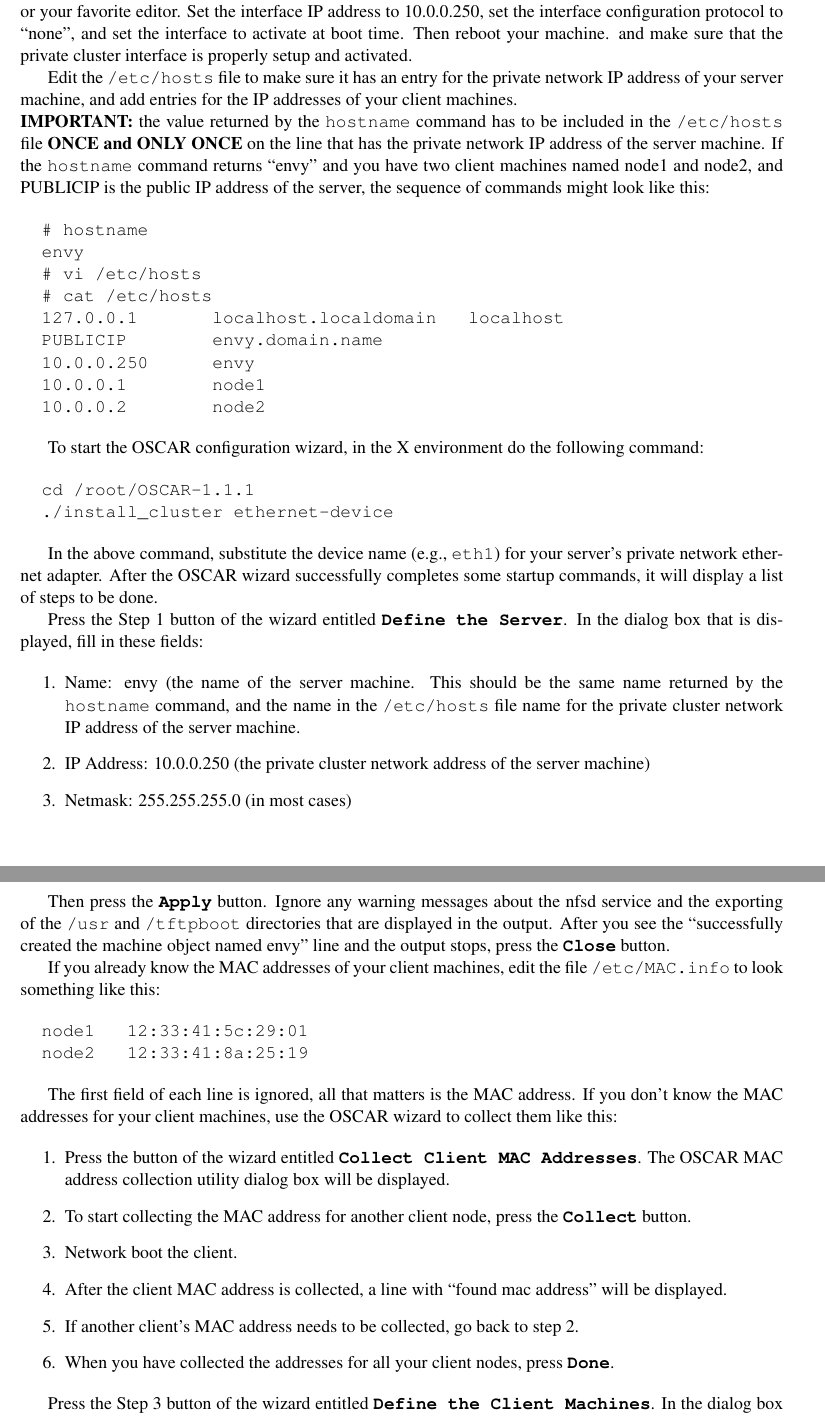
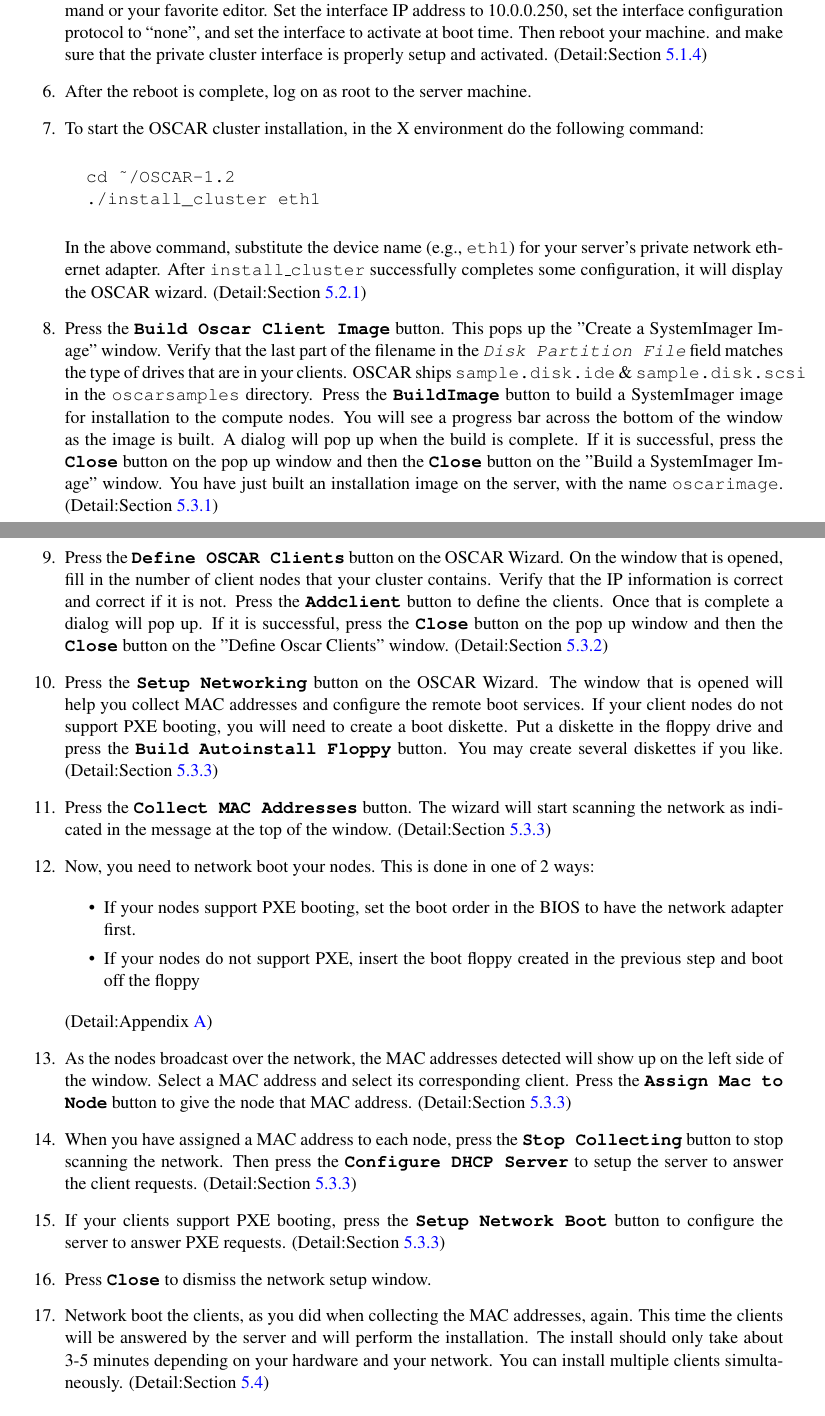
Before and after one commit to oscar-cluster/oscar, a LaTeX document (doc/installation/install.tex, which reads doc/installation/brief.tex): two parts of pages 6 and 7 of 51 before the commit and two parts of pages 6 and 7 of 52 after it, joined at a grey line, cut so that both start at the same text. Compiled offline with pdfLaTeX.

Commit message:
Updates to quick install section.
git-svn-id: http://svn.oscar.openclustergroup.org/oscar/trunk@113 18f9d06c-6ae2-0310-8438-938a554feff9

Former-commit-id: 72c08b0d32125616b3ab4375b0abff1e4f7a4e2d [formerly a54e726c98218f459c96a8b12d5907787f7f4850]
Former-commit-id: 633d406caa9d85497f2a438b1a63c38e0a6ff40f

```diff
--- a/doc/installation/brief.tex
+++ b/doc/installation/brief.tex
@@ -75,2 +85 @@
 
-Configure the second (private) cluster network adapter using the linux
@@ -77,52 +92,95 @@
+\item Configure the second (private) cluster network adapter using the linux
 \cmd{/usr/sbin/netcfg} command or your favorite editor. Set the interface
 IP address to 10.0.0.250, set the interface configuration protocol
 to ``none'', and set the interface to activate at boot time.
 Then reboot your machine. and make sure that the private cluster
 interface is properly setup and activated.
+(Detail:Section \ref{det:serveradapter})
 
-%%\subsubsection{Edit \file{/etc/hosts}}
+\item After the reboot is complete, log on as root to the server
+machine.
 
-Edit the \file{/etc/hosts} file to make sure it has an entry for
-the private network IP address of your server machine, and add entries
-for the IP addresses of your client machines.
-
-\noindent{\bf IMPORTANT:} the value returned by the \cmd{hostname}
-command has to be included in the \file{/etc/hosts} file {\bf ONCE and
-  ONLY ONCE} on the line that has the private network IP address of
-the server machine.  If the \cmd{hostname} command returns ``envy''
-and you have two client machines named node1 and node2, and PUBLICIP
-is the public IP address of the server, the sequence of commands might
-look like this:
-
-\begin{verbatim}
-  # hostname
-  envy
-  # vi /etc/hosts
-  # cat /etc/hosts
-  127.0.0.1       localhost.localdomain   localhost
-  PUBLICIP        envy.domain.name
-  10.0.0.250      envy
-  10.0.0.1        node1
-  10.0.0.2        node2
-\end{verbatim}
-
-%%\subsubsection{Start the OSCAR configuration wizard}
-
-To start the OSCAR configuration wizard, in the X environment do
+\item To start the OSCAR cluster installation,  in the X environment do
 the following command:
 
 \begin{verbatim}
-  cd /root/OSCAR-1.1.1
-  ./install_cluster ethernet-device
+  cd ~/OSCAR-1.2
+  ./install_cluster eth1
 \end{verbatim}
 
 In the above command, substitute the device name
 (e.g., \file{eth1})
-for your server's private network ethernet adapter. After the OSCAR
-wizard successfully completes some startup commands, it will display
-a list of steps to be done.
+for your server's private network ethernet adapter. After \file{install\_cluster}
+successfully completes some configuration, it will display
+the OSCAR wizard.
+(Detail:Section \ref{det:installcluster})
 
-%%\subsubsection{Define the server}
+\item Press the \button{Build Oscar Client Image} button.
+This pops up the "Create a SystemImager Image" window. Verify that the last
+part of the filename in the \field{Disk Partition File} field matches
+the type of drives that are in your clients. OSCAR ships \file{sample.disk.ide}
+\& \file{sample.disk.scsi} in the \file{oscarsamples} directory.
+Press the \button{BuildImage} button to build a SystemImager image for installation to
+the compute nodes.  You will see a progress bar across the bottom
+of the window as the image is built.  A dialog will pop up when the build is complete.
+If it is successful, press the \button{Close} button on the pop up window
+and then the \button{Close} button on the "Build a SystemImager
+Image" window. You have just built an installation image on the
+server, with the name \file{oscarimage}.
+(Detail:Section \ref{det:buildimage})
 
-Press the Step 1 button of the wizard entitled \button{Define the Server}.
-In the dialog box that is displayed, fill in these fields:
+\item Press the \button{Define OSCAR Clients} button on the OSCAR Wizard.
+On the window that is opened, fill in the number of client nodes that your cluster
+contains. Verify that the IP information is correct and correct if it is not.
+Press the \button{Addclient} button to define the clients. Once that is
+complete a dialog will pop up.
+If it is successful, press the \button{Close} button on the pop up window
+and then the \button{Close} button on the "Define Oscar Clients"
+window.
+(Detail:Section \ref{det:defclients})
+
+\item Press the \button{Setup Networking} button on the OSCAR Wizard.
+The window that is opened will help you collect MAC addresses and configure
+the remote boot services. If your client nodes do not support PXE booting,
+you will need to create a boot diskette. Put a diskette in the floppy
+drive and press the \button{Build Autoinstall Floppy} button. You may create
+several diskettes if you like.
+(Detail:Section \ref{det:setupnetwork})
+
+\item Press the \button{Collect MAC Addresses} button. The wizard will start
+scanning the network as indicated in the message at the top of the window.
+(Detail:Section \ref{det:setupnetwork})
+
+\item Now, you need to network boot your nodes. This is done in one of 2 ways:
+
+        \begin{itemize}
+        \item If your nodes support PXE booting, set the boot order in the BIOS
+        to have the network adapter first.
+        \item If your nodes do not support PXE, insert the boot floppy created
+        in the previous step and boot off the floppy
+        \end{itemize}
+
+(Detail:Appendix \ref{app:net-boot-client-nodes})
+
+\item As the nodes broadcast over the network, the MAC addresses detected will show
+up on the left side of the window. Select a MAC address and select its
+corresponding client. Press the \button{Assign Mac to Node} button to give the
+node that MAC address.
+(Detail:Section \ref{det:setupnetwork})
+
+\item When you have assigned a MAC address to each node, press the \button{Stop Collecting}
+button to stop scanning the network. Then press the \button{Configure DHCP Server}
+to setup the server to answer the client requests.
+(Detail:Section \ref{det:setupnetwork})
+
+\item If your clients support PXE booting, press the \button{Setup Network Boot}
+button to configure the server to answer PXE requests.
+(Detail:Section \ref{det:setupnetwork})
+
+\item Press \button{Close} to dismiss the network setup window.
+
+\item Network boot the clients, as you did when collecting the MAC addresses,
+again. This time the clients will be answered by the server and will perform
+the installation. The install should only take about 3-5 minutes depending on
+your hardware and your network. You can install multiple clients simultaneously.
+(Detail:Section \ref{det:clientinstall})
@@ -129,9 +207,2 @@
 
         \begin{enumerate}
-\item Name: envy (the name of the server machine. This should be the
-  same name returned by the \cmd{hostname} command, and the
-  name in the \file{/etc/hosts} file name for the private cluster network
-  IP address of the server machine.
-\item IP Address: 10.0.0.250
-  (the private cluster network address of the server machine)
-\item Netmask: 255.255.255.0 (in most cases)
@@ -139,40 +225,2 @@
 
-Then press the \button{Apply} button. Ignore any warning
-messages about the nfsd service and the exporting of the \file{/usr}
-and \file{/tftpboot} directories that are displayed in the output.
-After you see the ``successfully created the machine object named envy''
-line and the output stops, press the \button{Close} button.
-
-%%\subsubsection{Collect client MAC addresses}
-
-If you already know the MAC addresses of your client machines, edit
-the file \file{/etc/MAC.info} to look something like this:
-
-\begin{verbatim}
-  node1   12:33:41:5c:29:01
-  node2   12:33:41:8a:25:19
-\end{verbatim}
-
-The first field of each line is ignored, all that matters is the MAC address.
-If you don't know the MAC addresses for your client machines, use the
-OSCAR wizard to collect them like this:
-
-\begin{enumerate}
-\item Press the button of the wizard entitled
-  \button{Collect Client MAC Addresses}. The OSCAR MAC address collection
-  utility dialog box will be displayed.
-\item To start collecting the MAC address for another client node,
-  press the \button{Collect} button.
-\item Network boot the client.
-\item After the client MAC address is collected, a line with
-  ``found mac address'' will be displayed.
-\item If another client's MAC address needs to be collected,
-  go back to step 2.
-\item When you have collected the
-  addresses for all your client nodes, press \button{Done}.
 \end{enumerate}
-
-%%\subsubsection{Define your client machines}
-
-Press the Step 3 button of the wizard entitled \button{Define the
-  Client Machines}. In the dialog box that is displayed, enter the
@@ -234 +226,0 @@
-\begin{verbatim}
```
Also changed, not shown: doc/installation/detailed.tex (+16 -1 lines), doc/installation/netboot.tex (+2 -2 lines), doc/installation/brief.tex (159 more changed lines). Lines whose indentation alone changed are shown as unchanged.
